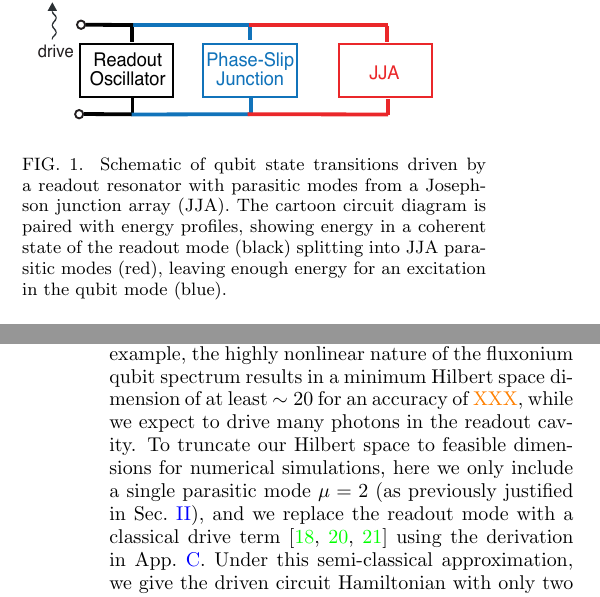
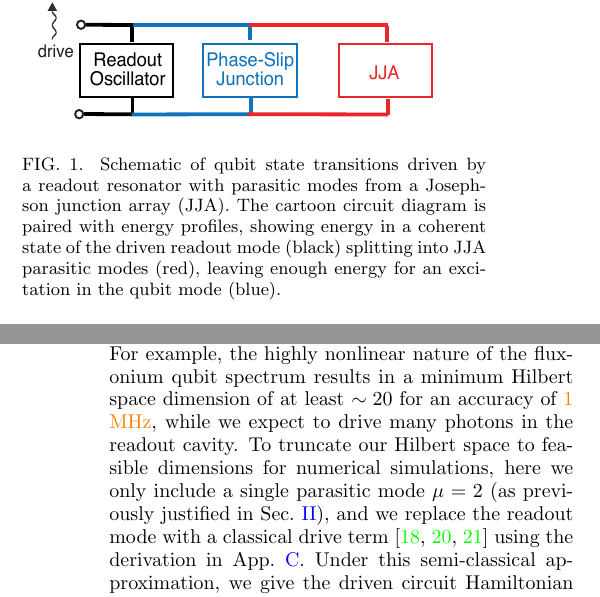
Before and after one commit to shraggy/Fluxonium, a LaTeX paper (Fluxonium_Readout_manuscript/main.tex): two parts of the columns of pages 1 and 4 of 25, joined at a grey line, cut so that both start at the same text. Compiled offline with pdfLaTeX.

Commit message:
Updates from Overleaf

```diff
--- a/Fluxonium_Readout_manuscript/main.tex
+++ b/Fluxonium_Readout_manuscript/main.tex
@@ -99,7 +99,7 @@ Typically, fluxonium qubit measurements are performed by dispersively coupling t
 \begin{figure}
     \centering
     \includegraphics[width=\linewidth]{Figures/Demo.pdf}
-    \caption{Schematic of qubit state transitions driven by a readout resonator with parasitic modes from a Josephson junction array (JJA). The cartoon circuit diagram is paired with energy profiles, showing energy in a coherent state of the readout mode (black) splitting into JJA parasitic modes (red), leaving enough energy for an excitation in the qubit mode (blue).}
+    \caption{Schematic of qubit state transitions driven by a readout resonator with parasitic modes from a Josephson junction array (JJA). The cartoon circuit diagram is paired with energy profiles, showing energy in a coherent state of the driven readout mode (black) splitting into JJA parasitic modes (red), leaving enough energy for an excitation in the qubit mode (blue).}
     \label{fig:demo}
 \end{figure}
 In this work, we analyze the state transitions during the dispersive readout of a fluxonium circuit, especially focusing on the effects that arise due to the parasitic modes of the JJA-fluxonium. Fig.~\ref{fig:meas_circuit} shows our measurement circuit for a heavy fluxonium circuit at the flux sweet spot  ($\varphi_{ext}=0.5\Phi_0$), an experimentally-relevant choice for maximizing qubit coherence~\cite{somoroff_millisecond_2023,nguyen2019high,zhang_universal_2021,manucharyan2009fluxonium}; however, parasitic effects in the case of several circuit modifications are also discussed. While this figure shows a parallel circuit connection we have also analyzed different grounding configuration for single-point connection circuits in App.~\ref{app:alt_circuits}. In the main text, we analyze population in the first three eigenstates in the qubit mode, to include experiments with a heavy fluxonium that use the first two levels ($01$) for computation and the second two levels ($12$) for measurement~\cite{zhang_universal_2021}. %The parasitic ground capacitance couples the various internal modes of a junction array.
@@ -192,7 +192,7 @@ As reported in Table~\ref{tab:circuit_params}, the qubit couples roughly six tim
 
 \section{Parasitic-mode-Assisted MIST: p-MIST}\label{sec:MIST}
 
- In this section, we will analyze how the presence of a parasitic mode ($\mu=2$) affects the dynamics of a driven fluxonium circuit in a readout context. To simulate the linear drive on the readout resonator, we add a drive term $V_d=i\xi (\hat a_r-\hat a_r^\dagger)\cos{\omega_d t}$ to the system Hamiltonian in Eq.~\ref{Hamiltonian_total}. If we consider the fluxonium qubit mode, parasitic modes, and readout resonator, numerical analyses of several excitations in the circuit would require a prohibitively large Hilbert space. For example, the highly nonlinear nature of the fluxonium qubit spectrum results in a minimum Hilbert space dimension of at least $\sim 20$ for an accuracy of \singh{XXX}, while we expect to drive many photons in the readout cavity. To truncate our Hilbert space to feasible dimensions for numerical simulations, here we only include a single parasitic mode $\mu=2$ (as previously justified in Sec.~\ref{sec:Fluxonium}), and we replace the readout mode with a classical drive term~\cite{cohen2023reminiscence,dumas2024unified,xiao2023diagrammatic} using the derivation in App.~\ref{app:MIST}. Under this semi-classical approximation, we give the driven circuit Hamiltonian with only two modes, $\phi$ and $\mu=2$
+ In this section, we will analyze how the presence of a parasitic mode ($\mu=2$) affects the dynamics of a driven fluxonium circuit in a readout context. To simulate the linear drive on the readout resonator, we add a drive term $V_d=i\xi (\hat a_r-\hat a_r^\dagger)\cos{\omega_d t}$ to the system Hamiltonian in Eq.~\ref{Hamiltonian_total}. If we consider the fluxonium qubit mode, parasitic modes, and readout resonator, numerical analyses of several excitations in the circuit would require a prohibitively large Hilbert space. For example, the highly nonlinear nature of the fluxonium qubit spectrum results in a minimum Hilbert space dimension of at least $\sim 20$ for an accuracy of \singh{$1$ MHz}, while we expect to drive many photons in the readout cavity. To truncate our Hilbert space to feasible dimensions for numerical simulations, here we only include a single parasitic mode $\mu=2$ (as previously justified in Sec.~\ref{sec:Fluxonium}), and we replace the readout mode with a classical drive term~\cite{cohen2023reminiscence,dumas2024unified,xiao2023diagrammatic} using the derivation in App.~\ref{app:MIST}. Under this semi-classical approximation, we give the driven circuit Hamiltonian with only two modes, $\phi$ and $\mu=2$
 \begin{align}
   \hat H_{s.c.}(\bar n_r)=\hat H_0+\hat V_{s.c.}(\bar n_r)  \label{eq:drive_Ham}
 \end{align}
```
